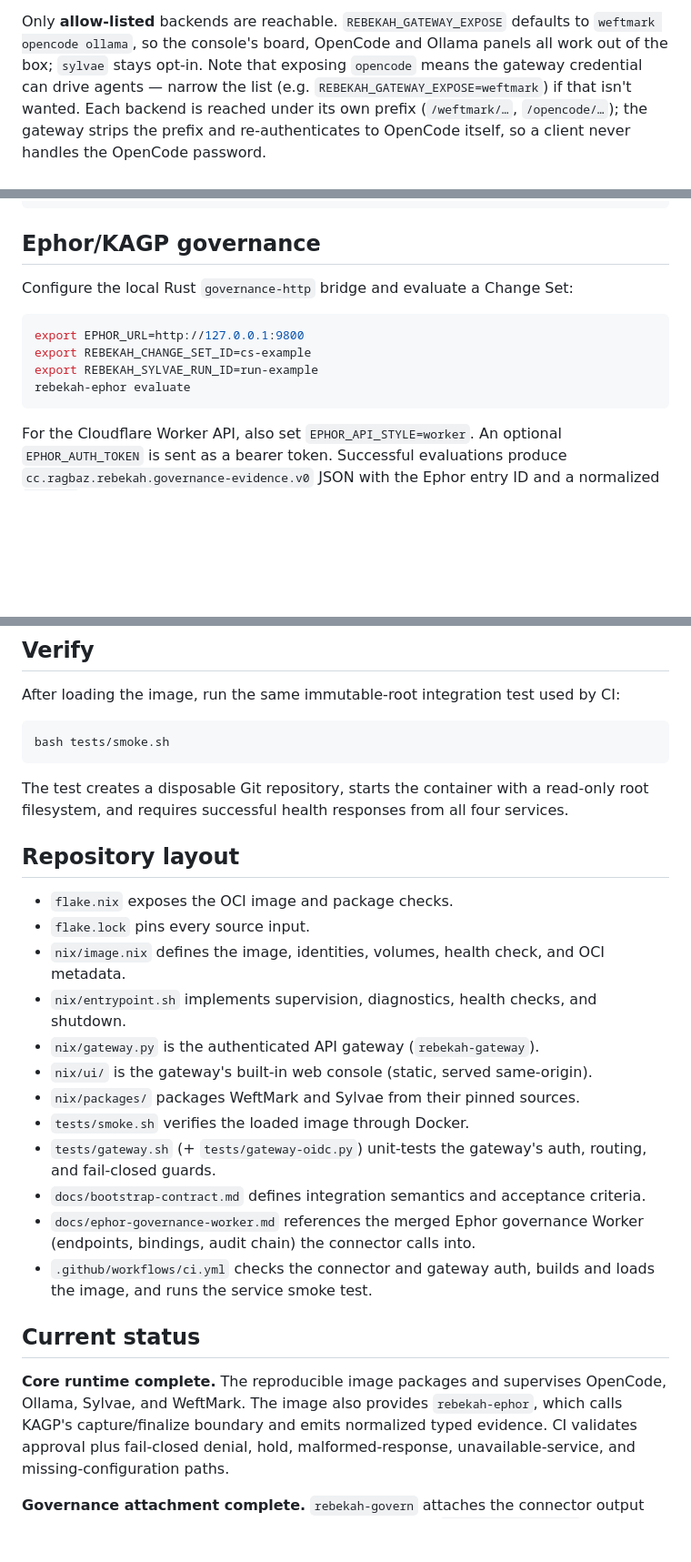
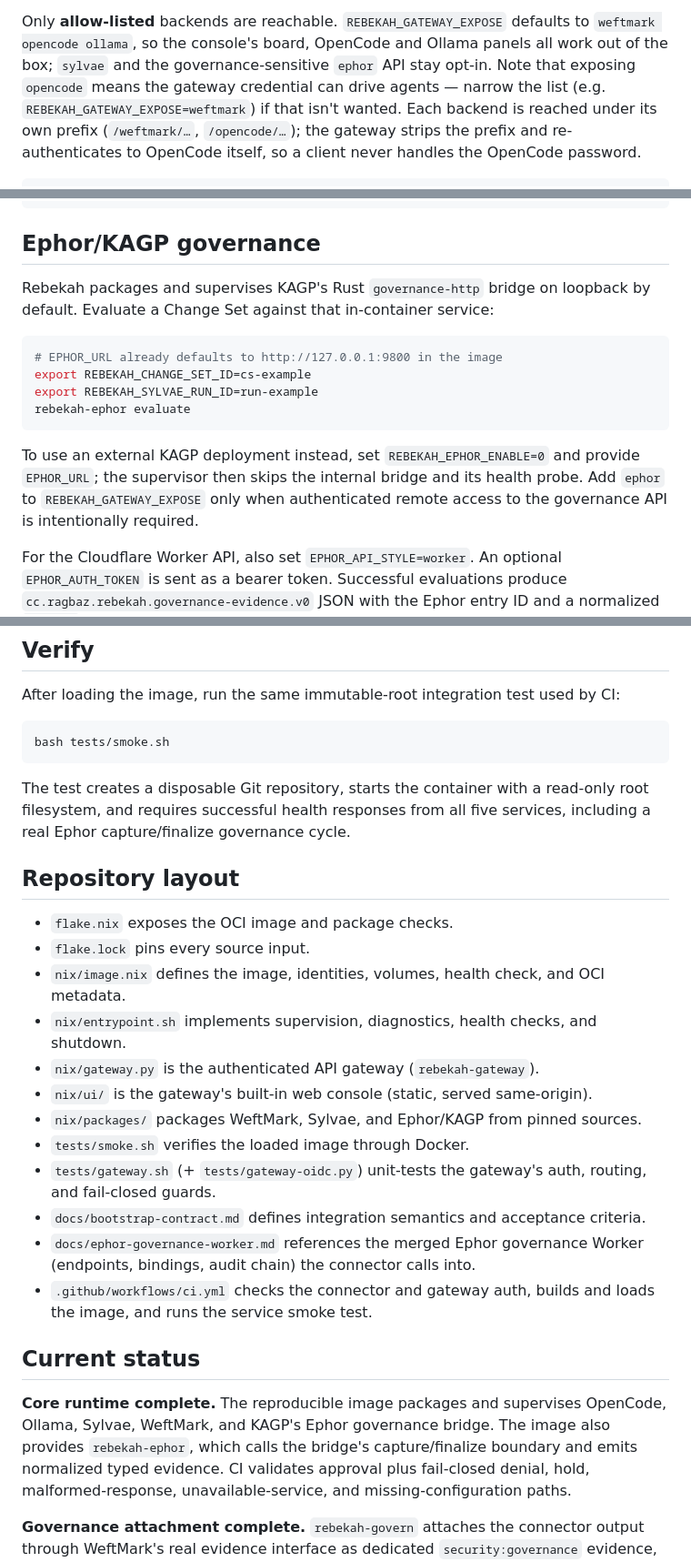
Before and after one commit to tabenius/rebekah, a Markdown page: README.md, 3 parts joined by grey strips. Shown at 91% size. Rendered like a GitHub page; blank space fills up the shorter version.

Commit message:
docs: describe the supervised Ephor runtime

````diff
--- a/README.md
+++ b/README.md
@@ -134,7 +134,8 @@ only and path-traversal-safe, under a strict `Content-Security-Policy`
 
 Only **allow-listed** backends are reachable. `REBEKAH_GATEWAY_EXPOSE` defaults
 to `weftmark opencode ollama`, so the console's board, OpenCode and Ollama
-panels all work out of the box; `sylvae` stays opt-in. Note that exposing
+panels all work out of the box; `sylvae` and the governance-sensitive `ephor`
+API stay opt-in. Note that exposing
 `opencode` means the gateway credential can drive agents — narrow the list (e.g.
 `REBEKAH_GATEWAY_EXPOSE=weftmark`) if that isn't wanted. Each backend is reached
 under its own prefix (`/weftmark/…`, `/opencode/…`); the gateway strips the
@@ -277,14 +278,20 @@ docker exec <container-name> rebekah-health
 
 ## Ephor/KAGP governance
 
-Configure the local Rust `governance-http` bridge and evaluate a Change Set:
+Rebekah packages and supervises KAGP's Rust `governance-http` bridge on loopback
+by default. Evaluate a Change Set against that in-container service:
 
 ```bash
-export EPHOR_URL=http://127.0.0.1:9800
+# EPHOR_URL already defaults to http://127.0.0.1:9800 in the image
 export REBEKAH_CHANGE_SET_ID=cs-example
 export REBEKAH_SYLVAE_RUN_ID=run-example
 rebekah-ephor evaluate
 ```
+
+To use an external KAGP deployment instead, set `REBEKAH_EPHOR_ENABLE=0` and
+provide `EPHOR_URL`; the supervisor then skips the internal bridge and its health
+probe. Add `ephor` to `REBEKAH_GATEWAY_EXPOSE` only when authenticated remote
+access to the governance API is intentionally required.
 
 For the Cloudflare Worker API, also set `EPHOR_API_STYLE=worker`. An optional
 `EPHOR_AUTH_TOKEN` is sent as a bearer token. Successful evaluations produce
@@ -304,7 +311,7 @@ bash tests/smoke.sh
 
 The test creates a disposable Git repository, starts the container with a
 read-only root filesystem, and requires successful health responses from all
-four services.
+five services, including a real Ephor capture/finalize governance cycle.
 
 ## Repository layout
 
@@ -316,7 +323,7 @@ four services.
   shutdown.
 - `nix/gateway.py` is the authenticated API gateway (`rebekah-gateway`).
 - `nix/ui/` is the gateway's built-in web console (static, served same-origin).
-- `nix/packages/` packages WeftMark and Sylvae from their pinned sources.
+- `nix/packages/` packages WeftMark, Sylvae, and Ephor/KAGP from pinned sources.
 - `tests/smoke.sh` verifies the loaded image through Docker.
 - `tests/gateway.sh` (+ `tests/gateway-oidc.py`) unit-tests the gateway's auth,
   routing, and fail-closed guards.
@@ -329,8 +336,9 @@ four services.
 ## Current status
 
 **Core runtime complete.** The reproducible image packages and supervises
-OpenCode, Ollama, Sylvae, and WeftMark. The image also provides `rebekah-ephor`,
-which calls KAGP's capture/finalize boundary and emits normalized typed evidence.
+OpenCode, Ollama, Sylvae, WeftMark, and KAGP's Ephor governance bridge. The image
+also provides `rebekah-ephor`, which calls the bridge's capture/finalize boundary
+and emits normalized typed evidence.
 CI validates approval plus fail-closed denial, hold, malformed-response,
 unavailable-service, and missing-configuration paths.
 
````
Also changed, not shown: other parts of README.md (+2 -2 lines).
